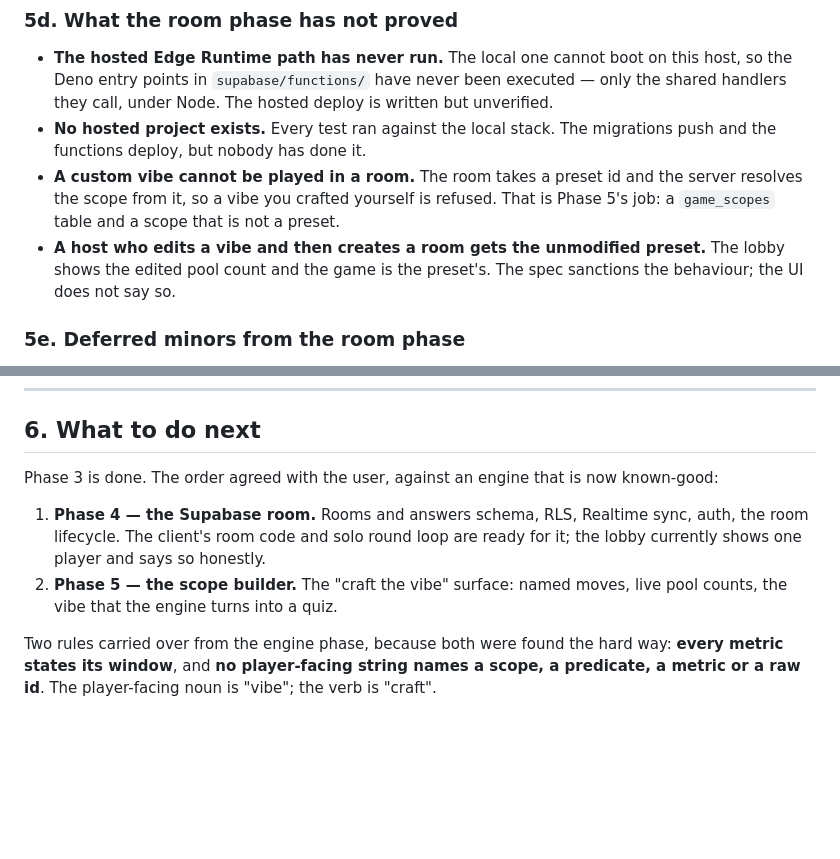
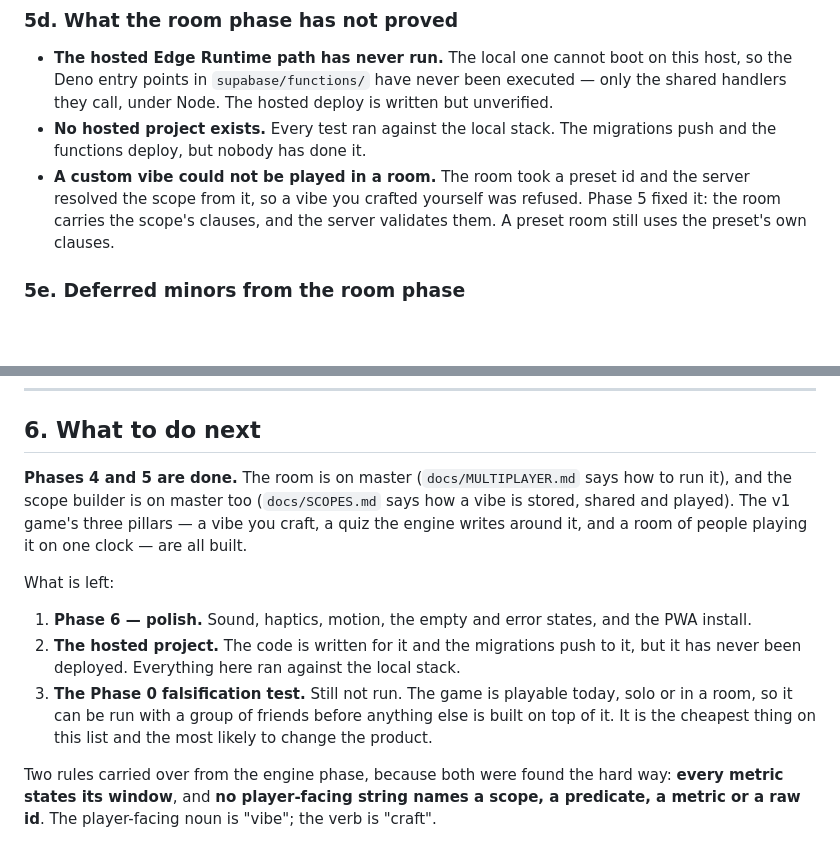
Before and after one commit to finebartok/football-trivia, a Markdown page: docs/HANDOFF-2026-10-21.md, 2 parts joined by grey strips. Rendered like a GitHub page; blank space fills up the shorter version.

Commit message:
The handoff: phases four and five are done

```diff
--- a/docs/HANDOFF-2026-10-21.md
+++ b/docs/HANDOFF-2026-10-21.md
@@ -246,8 +246,7 @@ npm run supabase:serve           # the edge functions
 
 - **The hosted Edge Runtime path has never run.** The local one cannot boot on this host, so the Deno entry points in `supabase/functions/` have never been executed — only the shared handlers they call, under Node. The hosted deploy is written but unverified.
 - **No hosted project exists.** Every test ran against the local stack. The migrations push and the functions deploy, but nobody has done it.
-- **A custom vibe cannot be played in a room.** The room takes a preset id and the server resolves the scope from it, so a vibe you crafted yourself is refused. That is Phase 5's job: a `game_scopes` table and a scope that is not a preset.
-- **A host who edits a vibe and then creates a room gets the unmodified preset.** The lobby shows the edited pool count and the game is the preset's. The spec sanctions the behaviour; the UI does not say so.
+- **A custom vibe could not be played in a room.** The room took a preset id and the server resolved the scope from it, so a vibe you crafted yourself was refused. Phase 5 fixed it: the room carries the scope's clauses, and the server validates them. A preset room still uses the preset's own clauses.
 
 ### 5e. Deferred minors from the room phase
 
@@ -263,9 +262,22 @@ npm run supabase:serve           # the edge functions
 
 ## 6. What to do next
 
-Phase 3 is done. The order agreed with the user, against an engine that is now known-good:
+**Phases 4 and 5 are done.** The room is on master (`docs/MULTIPLAYER.md` says how to run
+it), and the scope builder is on master too (`docs/SCOPES.md` says how a vibe is stored,
+shared and played). The v1 game's three pillars — a vibe you craft, a quiz the engine
+writes around it, and a room of people playing it on one clock — are all built.
 
-1. **Phase 4 — the Supabase room.** Rooms and answers schema, RLS, Realtime sync, auth, the room lifecycle. The client's room code and solo round loop are ready for it; the lobby currently shows one player and says so honestly.
-2. **Phase 5 — the scope builder.** The "craft the vibe" surface: named moves, live pool counts, the vibe that the engine turns into a quiz.
+What is left:
 
-Two rules carried over from the engine phase, because both were found the hard way: **every metric states its window**, and **no player-facing string names a scope, a predicate, a metric or a raw id**. The player-facing noun is "vibe"; the verb is "craft".
+1. **Phase 6 — polish.** Sound, haptics, motion, the empty and error states, and the PWA
+   install.
+2. **The hosted project.** The code is written for it and the migrations push to it, but
+   it has never been deployed. Everything here ran against the local stack.
+3. **The Phase 0 falsification test.** Still not run. The game is playable today, solo or
+   in a room, so it can be run with a group of friends before anything else is built on
+   top of it. It is the cheapest thing on this list and the most likely to change the
+   product.
+
+Two rules carried over from the engine phase, because both were found the hard way:
+**every metric states its window**, and **no player-facing string names a scope, a
+predicate, a metric or a raw id**. The player-facing noun is "vibe"; the verb is "craft".
```
